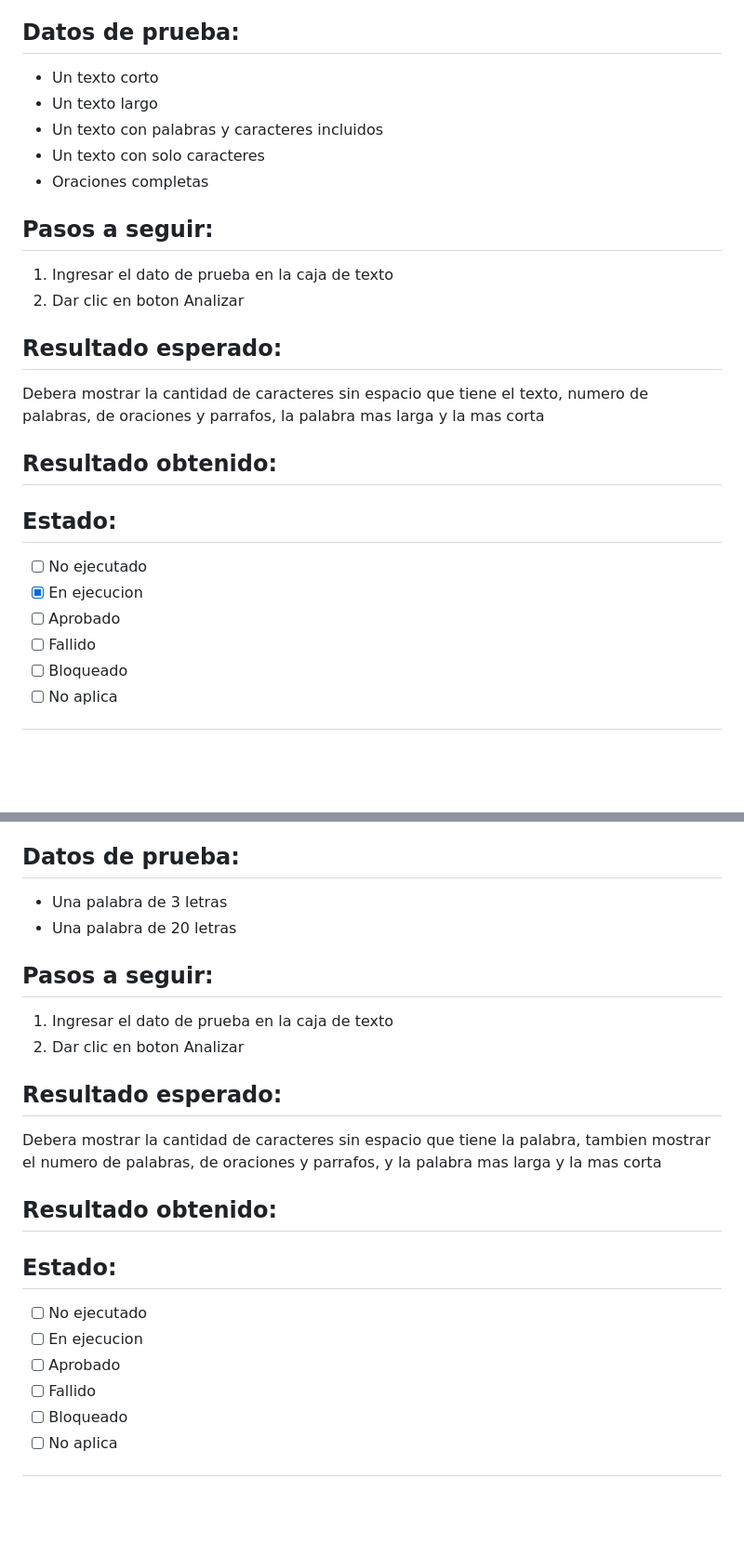
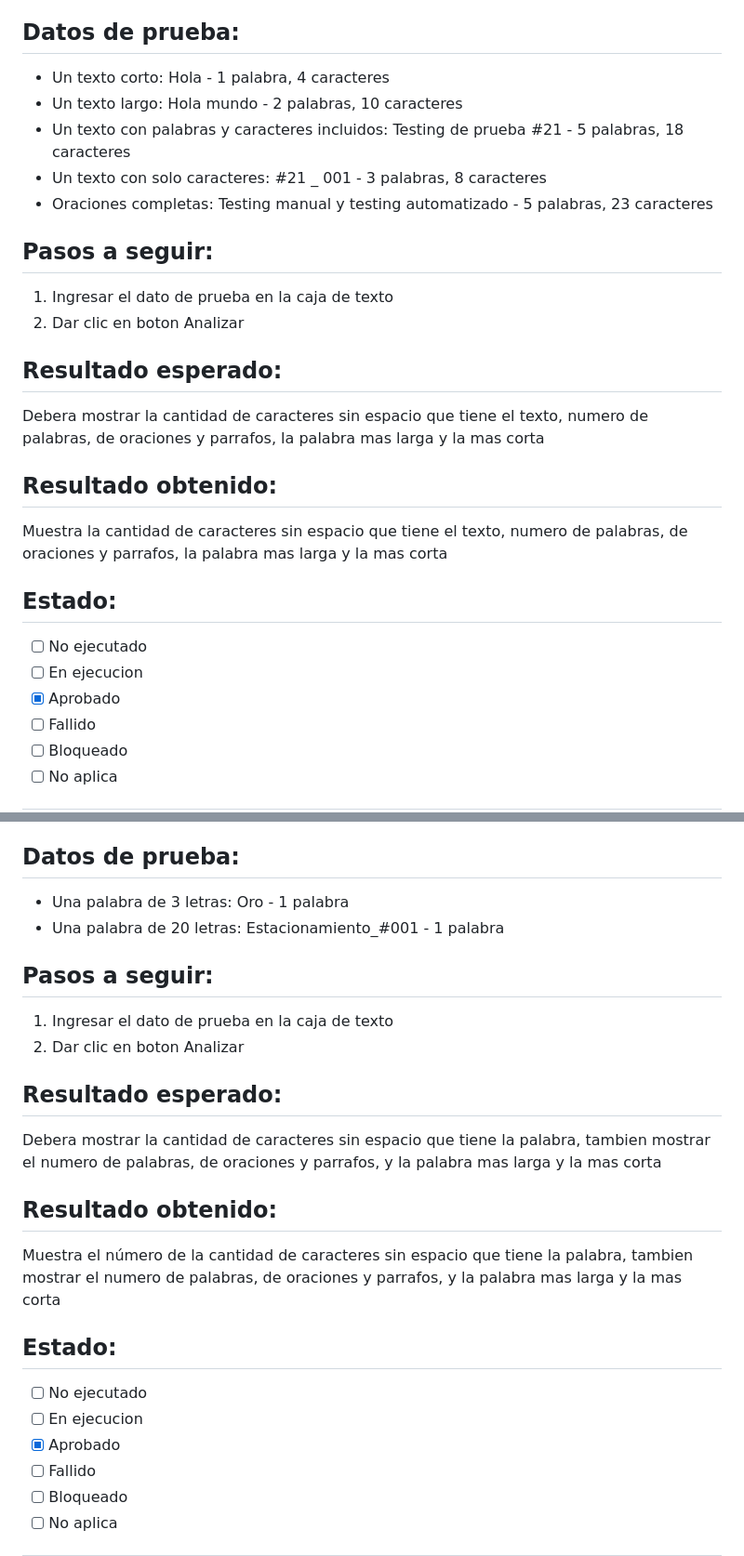
Before and after one commit to karenvatest/qax-calculadora-text, a Markdown page: casos-prueba.md, 2 parts joined by grey strips. Shown at 93% size. GitHub-like rendering; blank space fills up the shorter version.

```diff
--- a/casos-prueba.md
+++ b/casos-prueba.md
@@ -6,11 +6,11 @@ Conteo de texto normal exitoso
 - El texto o la frase debe estar en el idioma nativo
 
 ## Datos de prueba:
-- Un texto corto
-- Un texto largo
-- Un texto con palabras y caracteres incluidos
-- Un texto con solo caracteres
-- Oraciones completas
+- Un texto corto: Hola - 1 palabra, 4 caracteres
+- Un texto largo: Hola mundo - 2 palabras, 10 caracteres
+- Un texto con palabras y caracteres incluidos: Testing de prueba #21 - 5 palabras, 18 caracteres
+- Un texto con solo caracteres: #21 _ 001 - 3 palabras, 8 caracteres
+- Oraciones completas: Testing manual y testing automatizado - 5 palabras, 23 caracteres
 
 ## Pasos a seguir:
 1. Ingresar el dato de prueba en la caja de texto
@@ -21,11 +21,13 @@ Debera mostrar la cantidad de caracteres sin espacio que tiene el texto, numero
 de palabras, de oraciones y parrafos, la palabra mas larga y la mas corta
 
 ## Resultado obtenido:
+Muestra la cantidad de caracteres sin espacio que tiene el texto, numero
+de palabras, de oraciones y parrafos, la palabra mas larga y la mas corta
 
 ## Estado:
 - [ ] No ejecutado
-- [x] En ejecucion
-- [ ] Aprobado
+- [ ] En ejecucion
+- [x] Aprobado
 - [ ] Fallido
 - [ ] Bloqueado
 - [ ] No aplica
@@ -99,8 +107,8 @@ Conteo de una sola palabra exitoso
 - El texto o la frase debe estar en el idioma nativo
 
 ## Datos de prueba:
-- Una palabra de 3 letras
-- Una palabra de 20 letras
+- Una palabra de 3 letras: Oro - 1 palabra
+- Una palabra de 20 letras: Estacionamiento_#001 - 1 palabra
 
 
 ## Pasos a seguir:
@@ -112,11 +120,13 @@ Debera mostrar la cantidad de caracteres sin espacio que tiene la palabra, tambi
 de palabras, de oraciones y parrafos, y la palabra mas larga y la mas corta
 
 ## Resultado obtenido:
+Muestra el número de la cantidad de caracteres sin espacio que tiene la palabra, tambien mostrar el numero
+de palabras, de oraciones y parrafos, y la palabra mas larga y la mas corta
 
 ## Estado:
 - [ ] No ejecutado
 - [ ] En ejecucion
-- [ ] Aprobado
+- [x] Aprobado
 - [ ] Fallido
 - [ ] Bloqueado
 - [ ] No aplica
```
Also changed, not shown: other parts of casos-prueba.md (+19 -5 lines).
